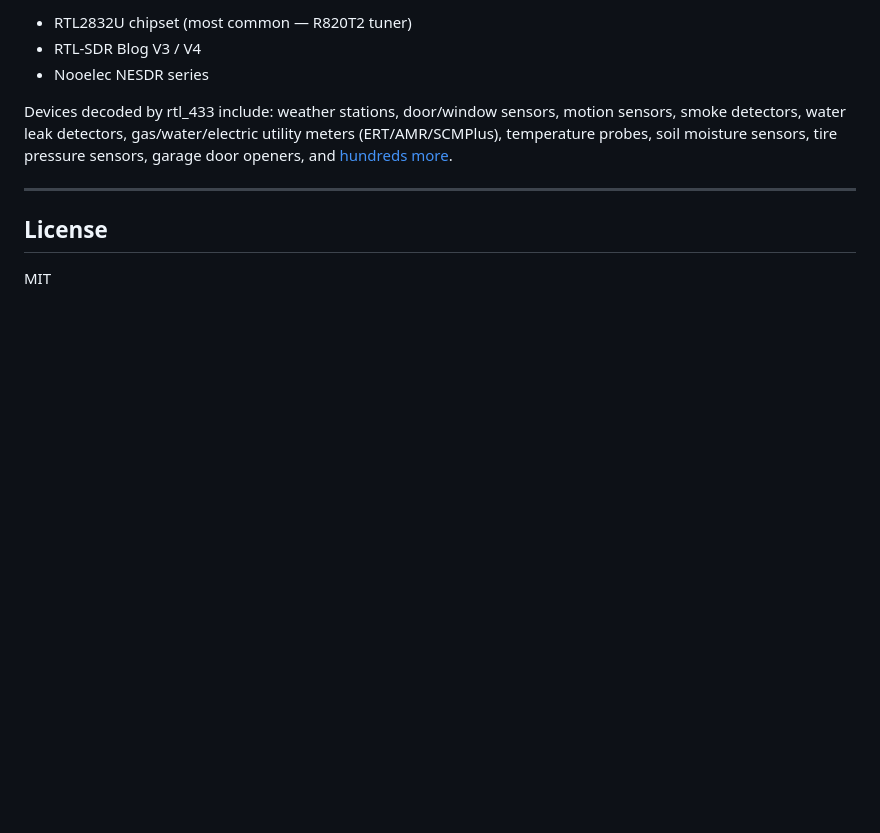
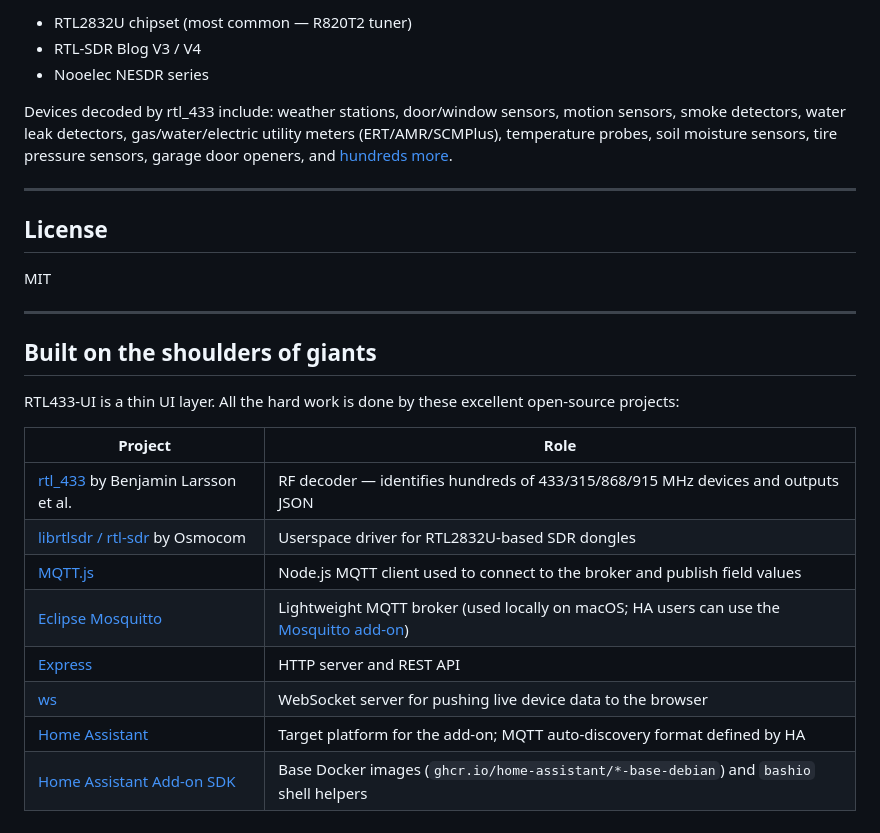
Before and after one commit to dalekunce/rtl433-ui, a Markdown page: README.md, the part around the change. Drawn GitHub-style; blank space fills up the shorter version.

Commit message:
README: add credits section

```diff
--- a/README.md
+++ b/README.md
@@ -126,3 +126,20 @@ Devices decoded by rtl_433 include: weather stations, door/window sensors, motio
 ## License
 
 MIT
+
+---
+
+## Built on the shoulders of giants
+
+RTL433-UI is a thin UI layer. All the hard work is done by these excellent open-source projects:
+
+| Project | Role |
+|---------|------|
+| [rtl_433](https://github.com/merbanan/rtl_433) by Benjamin Larsson et al. | RF decoder — identifies hundreds of 433/315/868/915 MHz devices and outputs JSON |
+| [librtlsdr / rtl-sdr](https://github.com/osmocom/rtl-sdr) by Osmocom | Userspace driver for RTL2832U-based SDR dongles |
+| [MQTT.js](https://github.com/mqttjs/MQTT.js) | Node.js MQTT client used to connect to the broker and publish field values |
+| [Eclipse Mosquitto](https://mosquitto.org) | Lightweight MQTT broker (used locally on macOS; HA users can use the [Mosquitto add-on](https://github.com/home-assistant/addons/tree/master/mosquitto)) |
+| [Express](https://expressjs.com) | HTTP server and REST API |
+| [ws](https://github.com/websockets/ws) | WebSocket server for pushing live device data to the browser |
+| [Home Assistant](https://www.home-assistant.io) | Target platform for the add-on; MQTT auto-discovery format defined by HA |
+| [Home Assistant Add-on SDK](https://developers.home-assistant.io/docs/add-ons) | Base Docker images (`ghcr.io/home-assistant/*-base-debian`) and `bashio` shell helpers |
```
